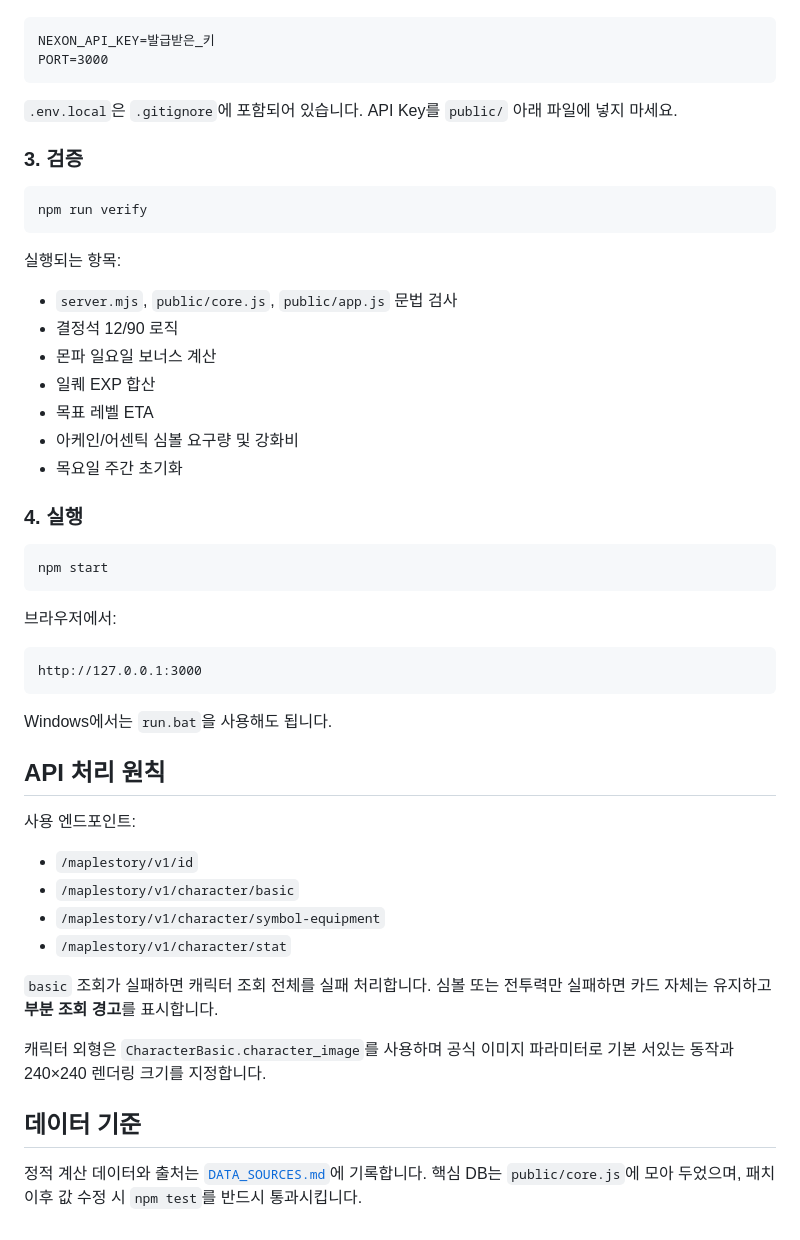
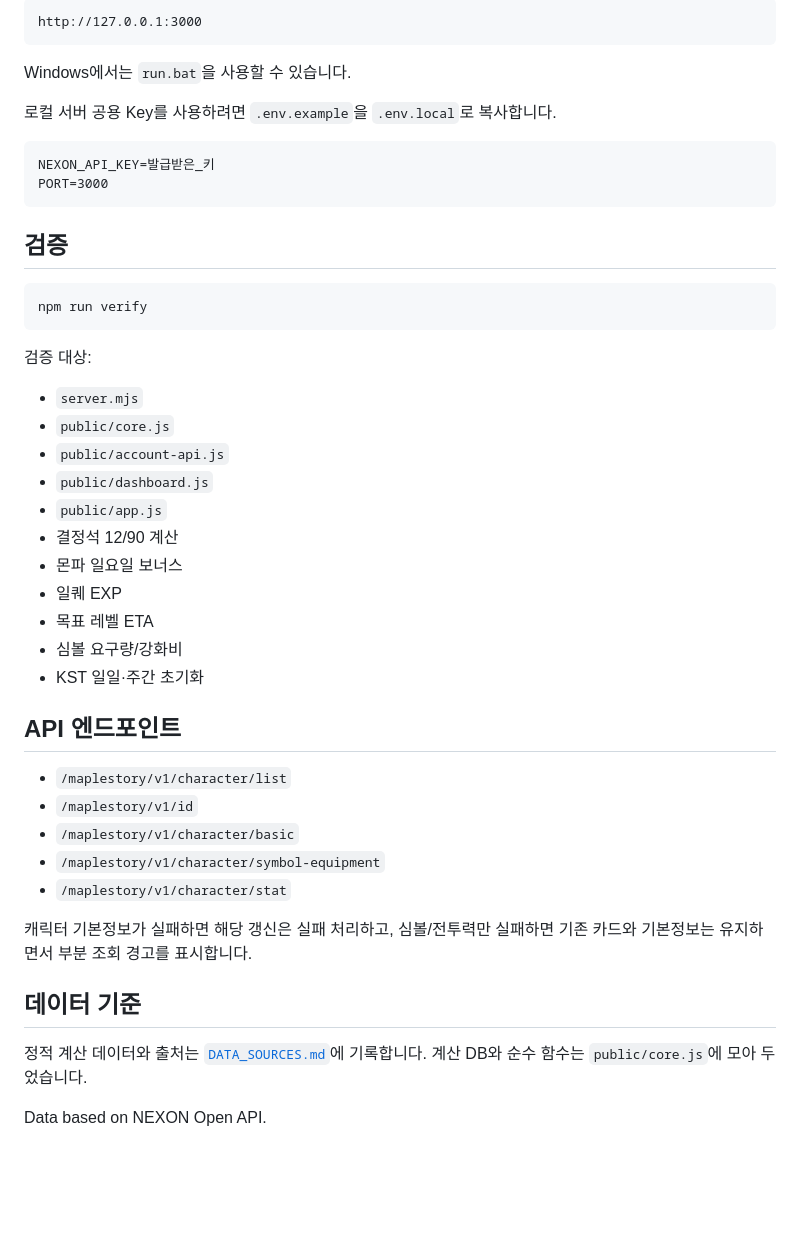
Before and after one commit to Skylark51/MapleManageForMe, a Markdown page: README.md, the part around one of its changes. Drawn GitHub-style; blank space fills up the shorter version.

````diff
--- a/README.md
+++ b/README.md
@@ -36,54 +71,48 @@ UI는 MapleScouter의 밝은 데이터 중심 정보 구조를 참고하되, 개
+```text
+http://127.0.0.1:3000
+```
+
+Windows에서는 `run.bat`을 사용할 수 있습니다.
+
+로컬 서버 공용 Key를 사용하려면 `.env.example`을 `.env.local`로 복사합니다.
 
 ```text
 NEXON_API_KEY=발급받은_키
 PORT=3000
 ```
 
-`.env.local`은 `.gitignore`에 포함되어 있습니다. API Key를 `public/` 아래 파일에 넣지 마세요.
-
-### 3. 검증
+## 검증
 
 ```bash
 npm run verify
 ```
 
-실행되는 항목:
+검증 대상:
 
-- `server.mjs`, `public/core.js`, `public/app.js` 문법 검사
-- 결정석 12/90 로직
-- 몬파 일요일 보너스 계산
-- 일퀘 EXP 합산
+- `server.mjs`
+- `public/core.js`
+- `public/account-api.js`
+- `public/dashboard.js`
+- `public/app.js`
+- 결정석 12/90 계산
+- 몬파 일요일 보너스
+- 일퀘 EXP
 - 목표 레벨 ETA
-- 아케인/어센틱 심볼 요구량 및 강화비
-- 목요일 주간 초기화
+- 심볼 요구량/강화비
+- KST 일일·주간 초기화
 
-### 4. 실행
+## API 엔드포인트
 
-```bash
-npm start
-```
-
-브라우저에서:
-
-```text
-http://127.0.0.1:3000
-```
-
-Windows에서는 `run.bat`을 사용해도 됩니다.
-
-## API 처리 원칙
-
-사용 엔드포인트:
-
+- `/maplestory/v1/character/list`
 - `/maplestory/v1/id`
 - `/maplestory/v1/character/basic`
 - `/maplestory/v1/character/symbol-equipment`
 - `/maplestory/v1/character/stat`
 
-`basic` 조회가 실패하면 캐릭터 조회 전체를 실패 처리합니다. 심볼 또는 전투력만 실패하면 카드 자체는 유지하고 **부분 조회 경고**를 표시합니다.
-
-캐릭터 외형은 `CharacterBasic.character_image`를 사용하며 공식 이미지 파라미터로 기본 서있는 동작과 240×240 렌더링 크기를 지정합니다.
+캐릭터 기본정보가 실패하면 해당 갱신은 실패 처리하고, 심볼/전투력만 실패하면 기존 카드와 기본정보는 유지하면서 부분 조회 경고를 표시합니다.
 
 ## 데이터 기준
 
-정적 계산 데이터와 출처는 [`DATA_SOURCES.md`](./DATA_SOURCES.md)에 기록합니다. 핵심 DB는 `public/core.js`에 모아 두었으며, 패치 이후 값 수정 시 `npm test`를 반드시 통과시킵니다.
+정적 계산 데이터와 출처는 [`DATA_SOURCES.md`](./DATA_SOURCES.md)에 기록합니다. 계산 DB와 순수 함수는 `public/core.js`에 모아 두었습니다.
+
+Data based on NEXON Open API.
````
Also changed, not shown: other parts of README.md (+62 -27 lines).
